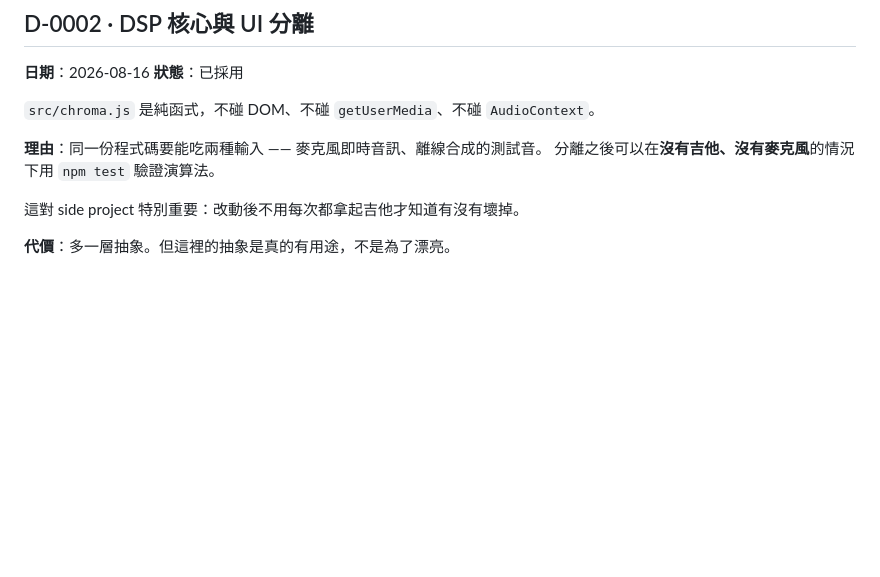
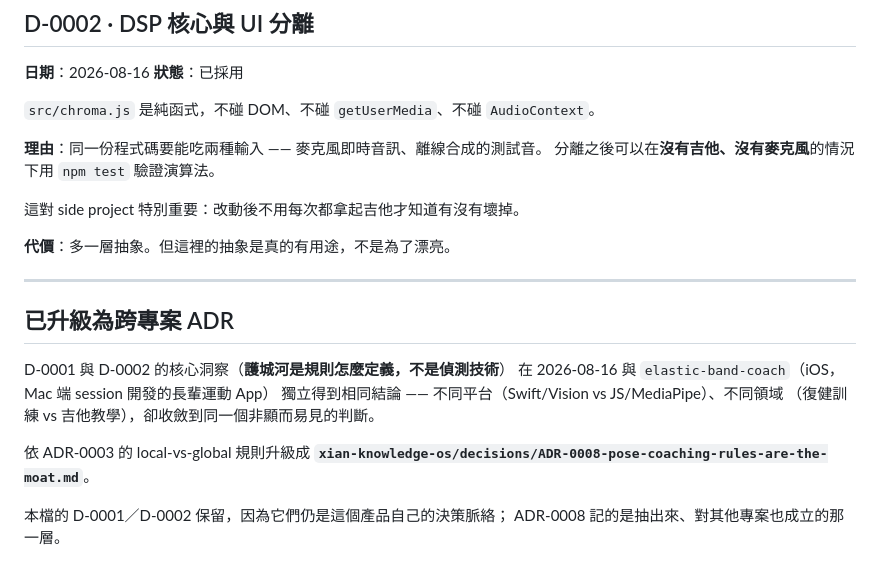
Before and after one commit to a0936480350/guitar-coach, a Markdown page: .agents/DECISIONS.md, the part around the change. GitHub-like rendering; blank space fills up the shorter version.

Commit message:
docs: D-0001/D-0002 的跨專案部分升級為 ADR-0008
與 elastic-band-coach（iOS，Mac 端開發）在同一天獨立得到相同結論：
姿勢類 AI 教練的護城河是「規則怎麼定義」，不是偵測技術。
不同平台、不同領域，收斂到同一個非顯而易見的判斷 —— 依 ADR-0003
的 local-vs-global 規則，這種才夠格升級成跨專案 ADR。

本檔的 D-0001/D-0002 保留（產品自己的脈絡），ADR-0008 記抽出來的那一層。

Co-Authored-By: Claude Opus 5 <noreply@anthropic.com>

```diff
--- a/.agents/DECISIONS.md
+++ b/.agents/DECISIONS.md
@@ -81,3 +81,18 @@ MediaPipe 回傳的是 21 個關鍵點在**畫面上的 2D 正規化座標**。
 這對 side project 特別重要：改動後不用每次都拿起吉他才知道有沒有壞掉。
 
 **代價**：多一層抽象。但這裡的抽象是真的有用途，不是為了漂亮。
+
+---
+
+## 已升級為跨專案 ADR
+
+D-0001 與 D-0002 的核心洞察（**護城河是規則怎麼定義，不是偵測技術**）
+在 2026-08-16 與 `elastic-band-coach`（iOS，Mac 端 session 開發的長輩運動 App）
+獨立得到相同結論 —— 不同平台（Swift/Vision vs JS/MediaPipe）、不同領域
+（復健訓練 vs 吉他教學），卻收斂到同一個非顯而易見的判斷。
+
+依 ADR-0003 的 local-vs-global 規則升級成
+**`xian-knowledge-os/decisions/ADR-0008-pose-coaching-rules-are-the-moat.md`**。
+
+本檔的 D-0001／D-0002 保留，因為它們仍是這個產品自己的決策脈絡；
+ADR-0008 記的是抽出來、對其他專案也成立的那一層。
```
